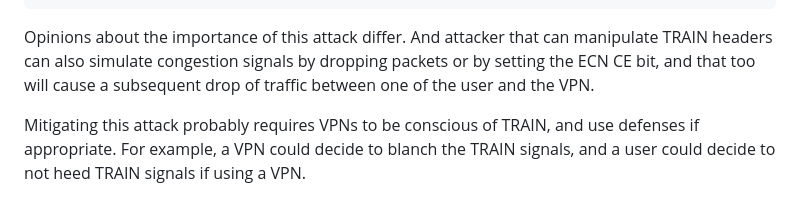
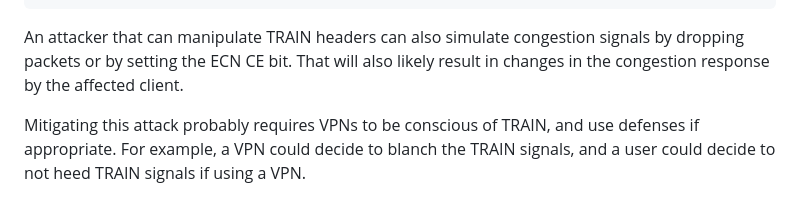
Before and after one commit to martinthomson/train-protocol, a Markdown page: draft-thomson-train-protocol.md, the part around the change. GitHub-like rendering.

Commit message:
Update draft-thomson-train-protocol.md
Co-authored-by: Martin Thomson <mt@lowentropy.net>

```diff
--- a/draft-thomson-train-protocol.md
+++ b/draft-thomson-train-protocol.md
@@ -485,11 +485,10 @@ the attacker to link the altered flow to the client.
                Observe change
 ~~~
 
-Opinions about the importance of this attack differ. And attacker that
-can manipulate TRAIN headers can also simulate congestion signals by
-dropping packets or by setting the ECN CE bit, and that too will
-cause a subsequent drop of traffic between one of the user and
-the VPN.
+An attacker that can manipulate TRAIN headers can also simulate
+congestion signals by dropping packets or by setting the ECN CE bit.
+That will also likely result in changes in the congestion response by
+the affected client.
 
 Mitigating this attack probably requires VPNs to be conscious of TRAIN,
 and use defenses if appropriate. For example, a VPN could decide to blanch
```
